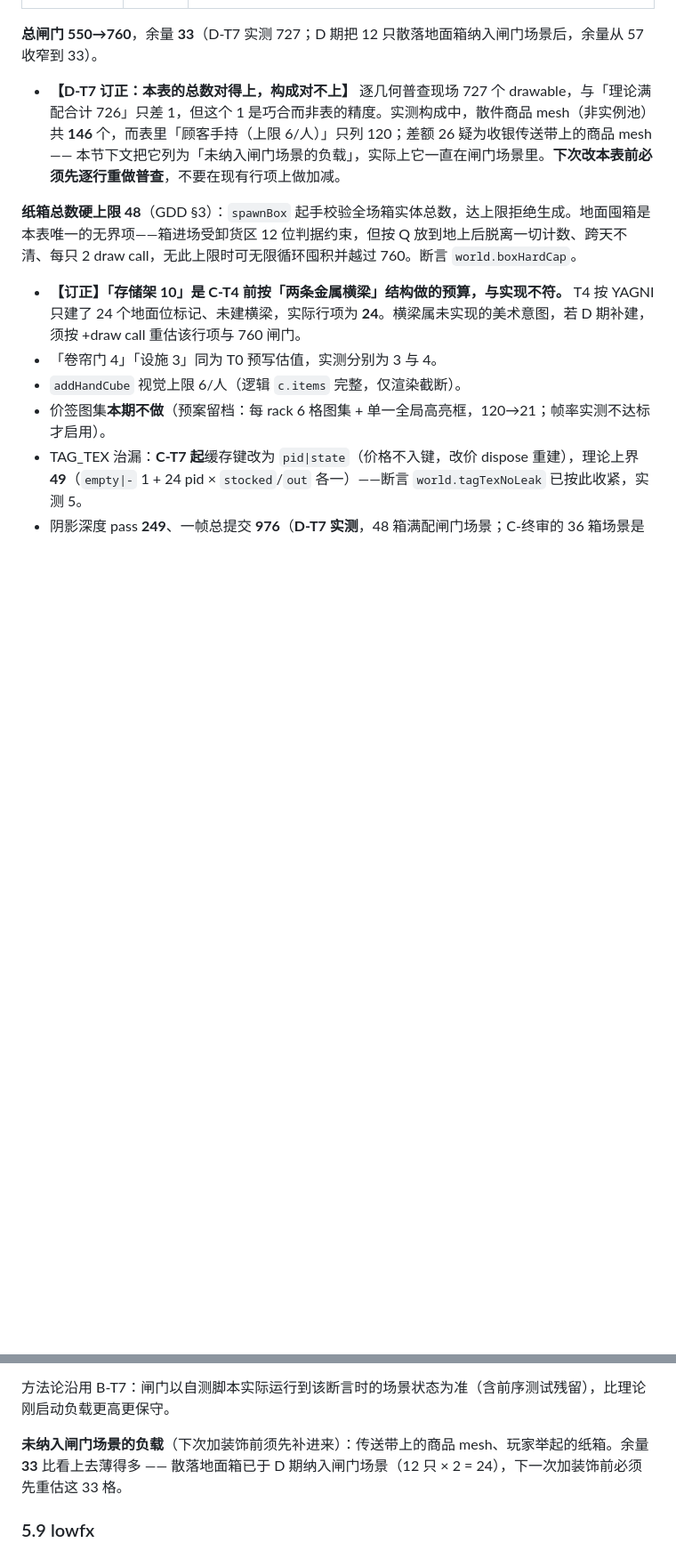
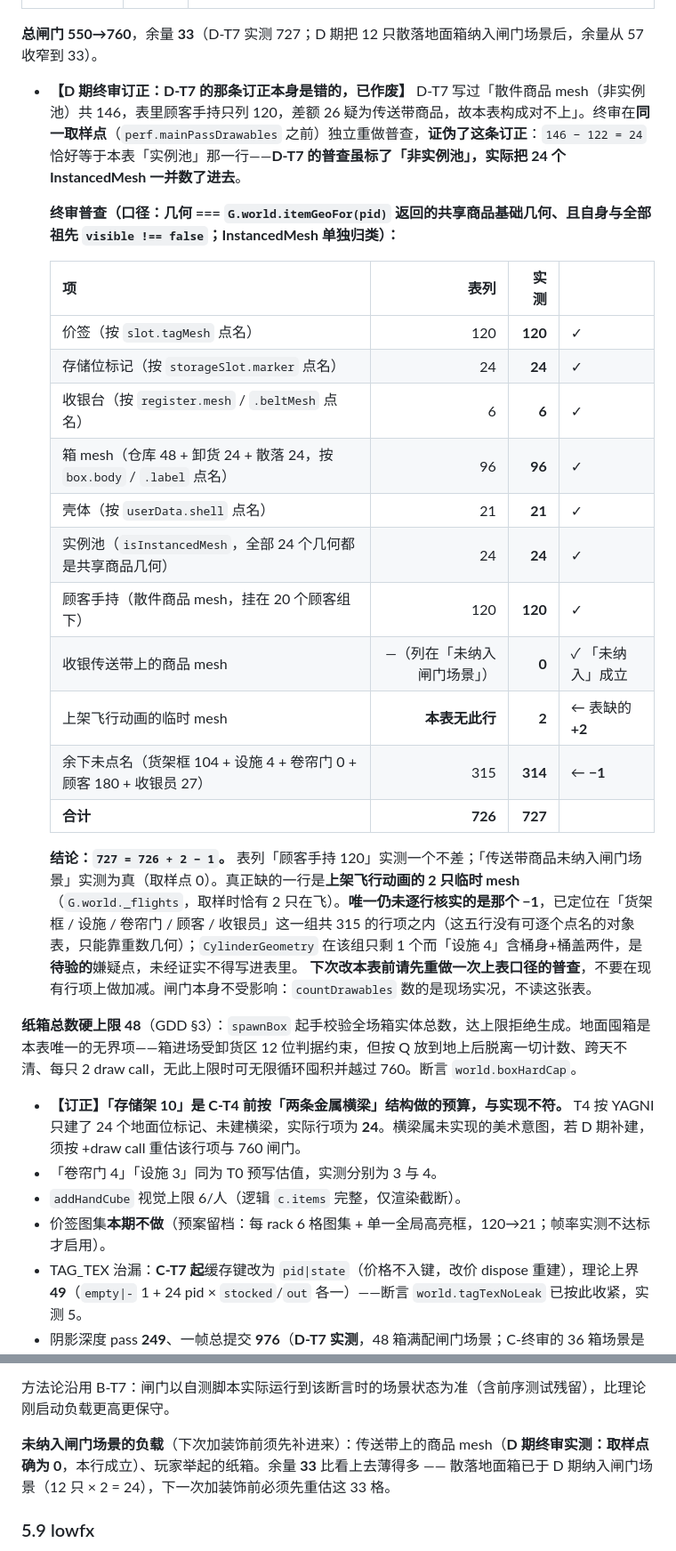
Before and after one commit to xmxKF/-Grocery-Store-Simulator, a Markdown page: DESIGN.md, 2 parts joined by grey strips. Shown at 89% size. Rendered like a GitHub page; blank space fills up the shorter version.

Commit message:
docs(D-final): I-2 作废 DESIGN §5.8 那条错误的 D-T7 订正块，改记实测普查
D-T7 写过「散件商品 mesh（非实例池）共 146，表列顾客手持只有 120，差额 26 疑为
传送带商品」。本轮在同一取样点（perf.mainPassDrawables 之前）独立重做普查，
口径 = 几何 === itemGeoFor(pid) 的共享商品基础几何、自身与全部祖先 visible、
InstancedMesh 单独归类：

  可见 drawable 727｜InstancedMesh 24（24 个几何全是共享商品几何）
  ｜非实例池散件商品 mesh 122 = 传送带 0 + 飞行动画 2 + 挂顾客身上 120 + 直挂 scene 0

146 − 122 = 24，恰好等于表里「实例池」那一行——D-T7 的普查虽标了「非实例池」，
实际把 24 个 InstancedMesh 一并数了进去。故：
- 表列「顾客手持 120」实测就是 120，一个不差
- §5.8 那句「未纳入闸门场景的负载：传送带上的商品 mesh」实测为真（取样点 0），
  与订正块自相矛盾的是订正块

另按对象身份（非几何类型猜测）逐类点名，把 727 与 726 的差额拆开：
价签 120✓ / 存储位标记 24✓ / 收银台 6✓ / 箱 mesh 96✓ / 壳体 21✓ / 实例池 24✓ /
顾客手持 120✓ / 上架飞行动画 2（表缺此行，+2）/ 余下未点名 314（表 315，−1）
→ 727 = 726 + 2 − 1。那个 −1 已定位到「货架框/设施/卷帘门/顾客/收银员」这组
315 之内，但未逐行坐实，故只写「待验」不写进表——真正的伤害正是把未证实的结论
写成权威事实。

闸门本身不受影响：countDrawables 数现场实况，不读这张表。

Co-Authored-By: Claude Fable 5 <noreply@anthropic.com>

```diff
--- a/DESIGN.md
+++ b/DESIGN.md
@@ -279,7 +279,26 @@ draw call 账（大卖场扩张 Lv10 满配，绝对最坏负载，spec `2026-08
 
 **总闸门 550→760**，余量 **33**（D-T7 实测 727；D 期把 12 只散落地面箱纳入闸门场景后，余量从 57 收窄到 33）。
 
-- **【D-T7 订正：本表的总数对得上，构成对不上】** 逐几何普查现场 727 个 drawable，与「理论满配合计 726」只差 1，但这个 1 是巧合而非表的精度。实测构成中，散件商品 mesh（非实例池）共 **146** 个，而表里「顾客手持（上限 6/人）」只列 120；差额 26 疑为收银传送带上的商品 mesh —— 本节下文把它列为「未纳入闸门场景的负载」，实际上它一直在闸门场景里。**下次改本表前必须先逐行重做普查**，不要在现有行项上做加减。
+- **【D 期终审订正：D-T7 的那条订正本身是错的，已作废】** D-T7 写过「散件商品 mesh（非实例池）共 146，表里顾客手持只列 120，差额 26 疑为传送带商品，故本表构成对不上」。终审在**同一取样点**（`perf.mainPassDrawables` 之前）独立重做普查，**证伪了这条订正**：`146 − 122 = 24` 恰好等于本表「实例池」那一行——**D-T7 的普查虽标了「非实例池」，实际把 24 个 InstancedMesh 一并数了进去**。
+
+  **终审普查（口径：几何 === `G.world.itemGeoFor(pid)` 返回的共享商品基础几何、且自身与全部祖先 `visible !== false`；InstancedMesh 单独归类）：**
+
+  | 项 | 表列 | 实测 | |
+  |---|---:|---:|---|
+  | 价签（按 `slot.tagMesh` 点名） | 120 | **120** | ✓ |
+  | 存储位标记（按 `storageSlot.marker` 点名） | 24 | **24** | ✓ |
+  | 收银台（按 `register.mesh` / `.beltMesh` 点名） | 6 | **6** | ✓ |
+  | 箱 mesh（仓库 48 + 卸货 24 + 散落 24，按 `box.body` / `.label` 点名） | 96 | **96** | ✓ |
+  | 壳体（按 `userData.shell` 点名） | 21 | **21** | ✓ |
+  | 实例池（`isInstancedMesh`，全部 24 个几何都是共享商品几何） | 24 | **24** | ✓ |
+  | 顾客手持（散件商品 mesh，挂在 20 个顾客组下） | 120 | **120** | ✓ |
+  | 收银传送带上的商品 mesh | —（列在「未纳入闸门场景」） | **0** | ✓ 「未纳入」成立 |
+  | 上架飞行动画的临时 mesh | **本表无此行** | **2** | ← 表缺的 **+2** |
+  | 余下未点名（货架框 104 + 设施 4 + 卷帘门 0 + 顾客 180 + 收银员 27） | 315 | **314** | ← **−1** |
+  | **合计** | **726** | **727** | |
+
+  **结论：`727 = 726 + 2 − 1`。** 表列「顾客手持 120」实测一个不差；「传送带商品未纳入闸门场景」实测为真（取样点 0）。真正缺的一行是**上架飞行动画的 2 只临时 mesh**（`G.world._flights`，取样时恰有 2 只在飞）。**唯一仍未逐行核实的是那个 −1**，已定位在「货架框 / 设施 / 卷帘门 / 顾客 / 收银员」这一组共 315 的行项之内（这五行没有可逐个点名的对象表，只能靠重数几何）；`CylinderGeometry` 在该组只剩 1 个而「设施 4」含桶身+桶盖两件，是**待验的**嫌疑点，未经证实不得写进表里。
+  **下次改本表前请先重做一次上表口径的普查**，不要在现有行项上做加减。闸门本身不受影响：`countDrawables` 数的是现场实况，不读这张表。
 
 **纸箱总数硬上限 48**（GDD §3）：`spawnBox` 起手校验全场箱实体总数，达上限拒绝生成。地面囤箱是本表唯一的无界项——箱进场受卸货区 12 位判据约束，但按 Q 放到地上后脱离一切计数、跨天不清、每只 2 draw call，无此上限时可无限循环囤积并越过 760。断言 `world.boxHardCap`。
 
@@ -294,7 +313,7 @@ draw call 账（大卖场扩张 Lv10 满配，绝对最坏负载，spec `2026-08
 
 方法论沿用 B-T7：闸门以自测脚本实际运行到该断言时的场景状态为准（含前序测试残留），比理论刚启动负载更高更保守。
 
-**未纳入闸门场景的负载**（下次加装饰前须先补进来）：传送带上的商品 mesh、玩家举起的纸箱。余量 **33** 比看上去薄得多 —— 散落地面箱已于 D 期纳入闸门场景（12 只 × 2 = 24），下一次加装饰前必须先重估这 33 格。
+**未纳入闸门场景的负载**（下次加装饰前须先补进来）：传送带上的商品 mesh（**D 期终审实测：取样点确为 0**，本行成立）、玩家举起的纸箱。余量 **33** 比看上去薄得多 —— 散落地面箱已于 D 期纳入闸门场景（12 只 × 2 = 24），下一次加装饰前必须先重估这 33 格。
 
 ### 5.9 lowfx
 `localStorage['gss-lowfx']='1'` → `G.tex.on=false`（生成器全返回 null，材质纯色）+ `renderer.shadowMap.enabled=false` + 跳过 castShadow 赋值。逻辑对象、价签状态、命中盒不变——玩法与存档不分叉。切换需刷新页面。
```
